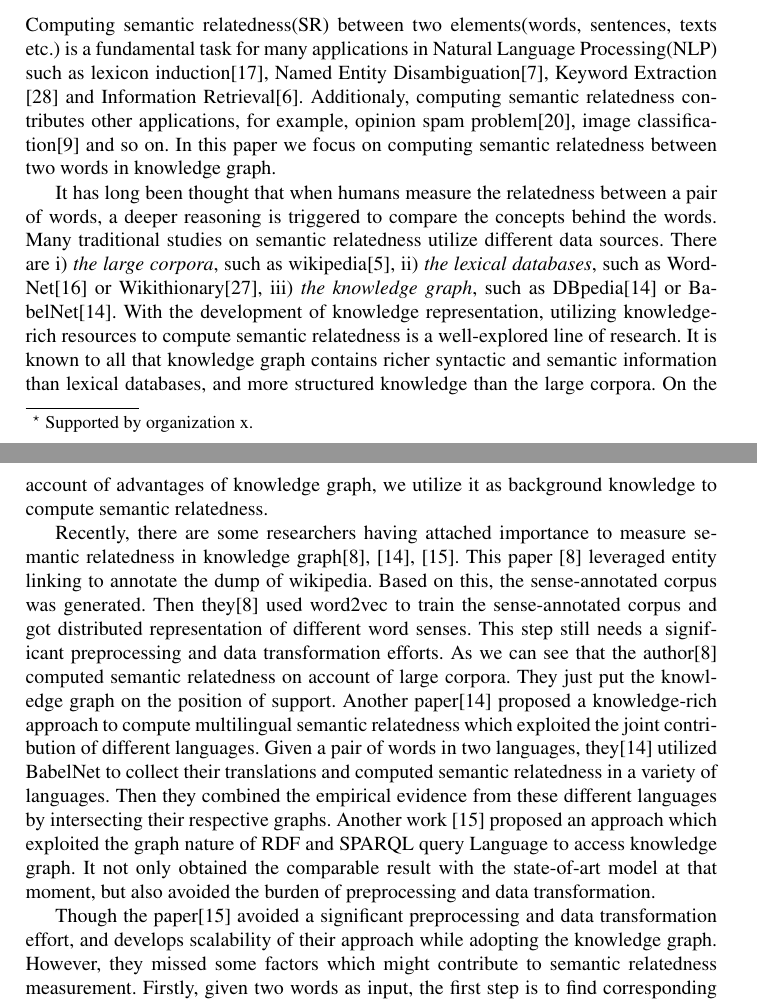
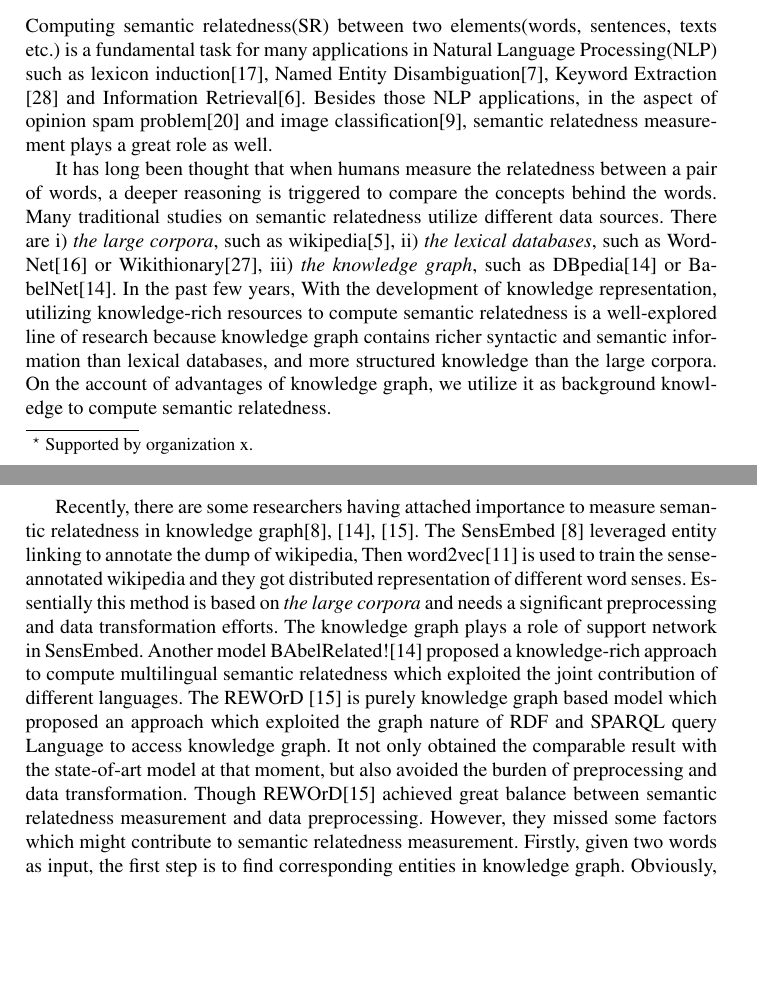
Before and after one commit to trajepl/pando_raw, a LaTeX paper (paper/latex/acl2018.tex, which reads paper/latex/tex/introduction.tex): two parts of pages 1 and 2 of 15, joined at a grey line, cut so that both start at the same text, the shorter picture padded with empty space. Compiled offline with pdfLaTeX.

Commit message:
introduction: modify 1st

```diff
--- a/paper/latex/tex/introduction.tex
+++ b/paper/latex/tex/introduction.tex
@@ -5,10 +5,10 @@ texts etc.) is a fundamental task for many applications in Natural Language
 Processing(NLP) such as lexicon induction\cite{aaai/QadirMGL15}, Named
 Entity Disambiguation\cite{acl/HanZ10}, Keyword Extraction
 \cite{ijcai/ZhangFW13} and Information Retrieval\cite{acl/GurevychMZ07}.
-Additionaly, computing semantic relatedness contributes other applications,
-for example, opinion spam problem\cite{www/SandulescuE15}, image classification\cite{iwcs/LeongM11} and so on.
-In this paper we focus on computing semantic relatedness between two
-words in knowledge graph.
+Besides those NLP applications, in the aspect of opinion spam problem\cite{www/SandulescuE15}
+and image classification\cite{iwcs/LeongM11}, semantic relatedness measurement plays a great role as well.
+% In this paper we focus on computing semantic relatedness between two
+% words in knowledge graph.
 
 It has long been thought that when humans measure the relatedness between
 a pair of words, a deeper reasoning is triggered to compare the concepts
@@ -17,10 +17,9 @@ utilize different data sources. There are
 i) \emph{the large corpora}, such as wikipedia\cite{ijcai/GabrilovichM07},
 ii) \emph{the lexical databases}, such as WordNet\cite{acl/Pucher07} or Wikithionary\cite{aaai/ZeschMG08},
 iii) \emph{the knowledge graph}, such as DBpedia\cite{aaai/NavigliP12} or BabelNet\cite{aaai/NavigliP12}.
-With the development of knowledge representation, utilizing knowledge-rich resources to compute semantic
-relatedness is a well-explored line of research. It is known to all that
-knowledge graph contains richer syntactic and semantic information than lexical databases,
-and more structured knowledge than the large corpora.
+In the past few years, With the development of knowledge representation, utilizing knowledge-rich resources to compute semantic
+relatedness is a well-explored line of research because knowledge graph contains richer syntactic and semantic information
+than lexical databases, and more structured knowledge than the large corpora.
 On the account of advantages of knowledge graph, we utilize it as background
 knowledge to compute semantic relatedness.
 
@@ -34,27 +33,19 @@ knowledge to compute semantic relatedness.
 
 Recently, there are some researchers having attached importance to measure semantic relatedness
 in knowledge graph\cite{acl/IacobacciPN15}, \cite{aaai/NavigliP12}, \cite{aaai/Pirro12}.
-This paper \cite{acl/IacobacciPN15} leveraged entity linking to annotate the dump of wikipedia. Based on this,
-the sense-annotated corpus was generated. Then they\cite{acl/IacobacciPN15} used word2vec to
-train the sense-annotated corpus and got distributed representation of different
-word senses. This step still needs a significant preprocessing and data transformation efforts.
-As we can see that the author\cite{acl/IacobacciPN15} computed semantic relatedness on account of large corpora.
-They just put the knowledge graph on the position of support.
-Another paper\cite{aaai/NavigliP12} proposed a knowledge-rich approach to compute multilingual semantic
-relatedness which exploited the joint contribution of different languages. Given a pair of words
-in two languages, they\cite{aaai/NavigliP12} utilized BabelNet to collect their translations and computed semantic
-relatedness in a variety of languages. Then they combined the empirical evidence from these
-different languages by intersecting their respective graphs.
-Another work \cite{aaai/Pirro12} proposed an approach which exploited the graph nature of RDF and SPARQL query
-Language to access knowledge graph. It not only obtained the comparable
+The SensEmbed \cite{acl/IacobacciPN15} leveraged entity linking to annotate the dump of wikipedia,
+Then word2vec\cite{corr/Mikolov13} is used to train the sense-annotated wikipedia and they got distributed representation of different
+word senses. Essentially this method is based on \emph{the large corpora} and needs a significant preprocessing
+and data transformation efforts. The knowledge graph plays a role of support network in SensEmbed.
+Another model BAbelRelated!\cite{aaai/NavigliP12} proposed a knowledge-rich approach to compute multilingual semantic
+relatedness which exploited the joint contribution of different languages.
+The REWOrD \cite{aaai/Pirro12} is purely knowledge graph based model which proposed an approach which exploited
+the graph nature of RDF and SPARQL query Language to access knowledge graph. It not only obtained the comparable
 result with the state-of-art model at that moment, but also avoided the burden
-of preprocessing and data transformation.
-
-Though the paper\cite{aaai/Pirro12} avoided a significant preprocessing and data
-transformation effort, and develops scalability of their approach while adopting
-the knowledge graph. However, they missed some factors which
-might contribute to semantic relatedness measurement. Firstly, given two words
-as input, the first step is to find corresponding entities in knowledge
+of preprocessing and data transformation. Though REWOrD\cite{aaai/Pirro12} achieved great balance between
+semantic relatedness measurement and data preprocessing.
+However, they missed some factors which might contribute to semantic relatedness measurement.
+Firstly, given two words as input, the first step is to find corresponding entities in knowledge
 graph. Obviously, there are usually more than one corresponding entities for a single word.
 For an input word \emph{car}, for example, we will get \emph{DBPedia:\footnote{http://dbpedia.org/resource}Automobile} and
 \emph{DBPedia:Auto\underline{\hspace{0.5em}}Racing} and so on. The work \cite{aaai/Pirro12} losed
```
Also changed, not shown: paper/latex/tex/introduction.tex (19 more changed lines).
